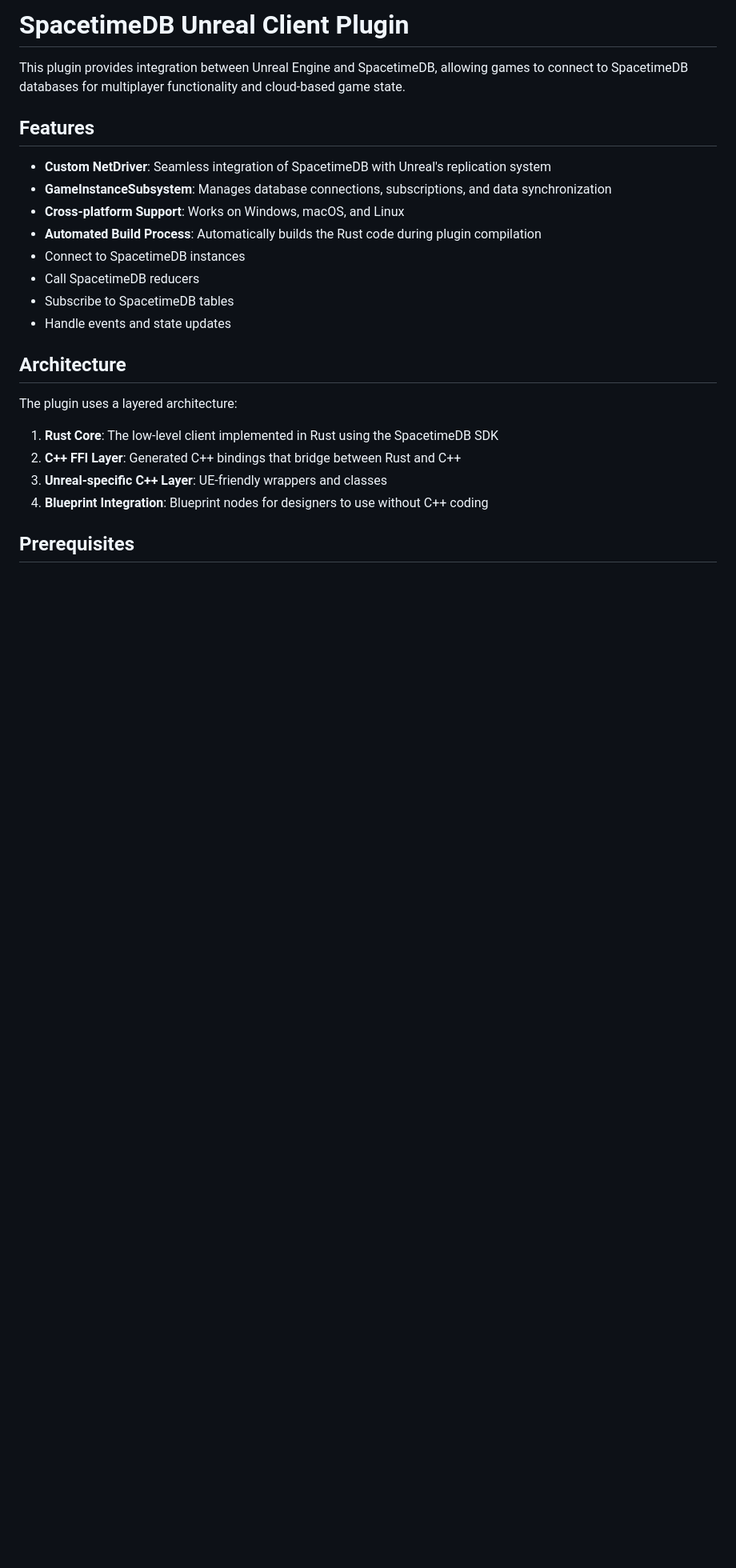
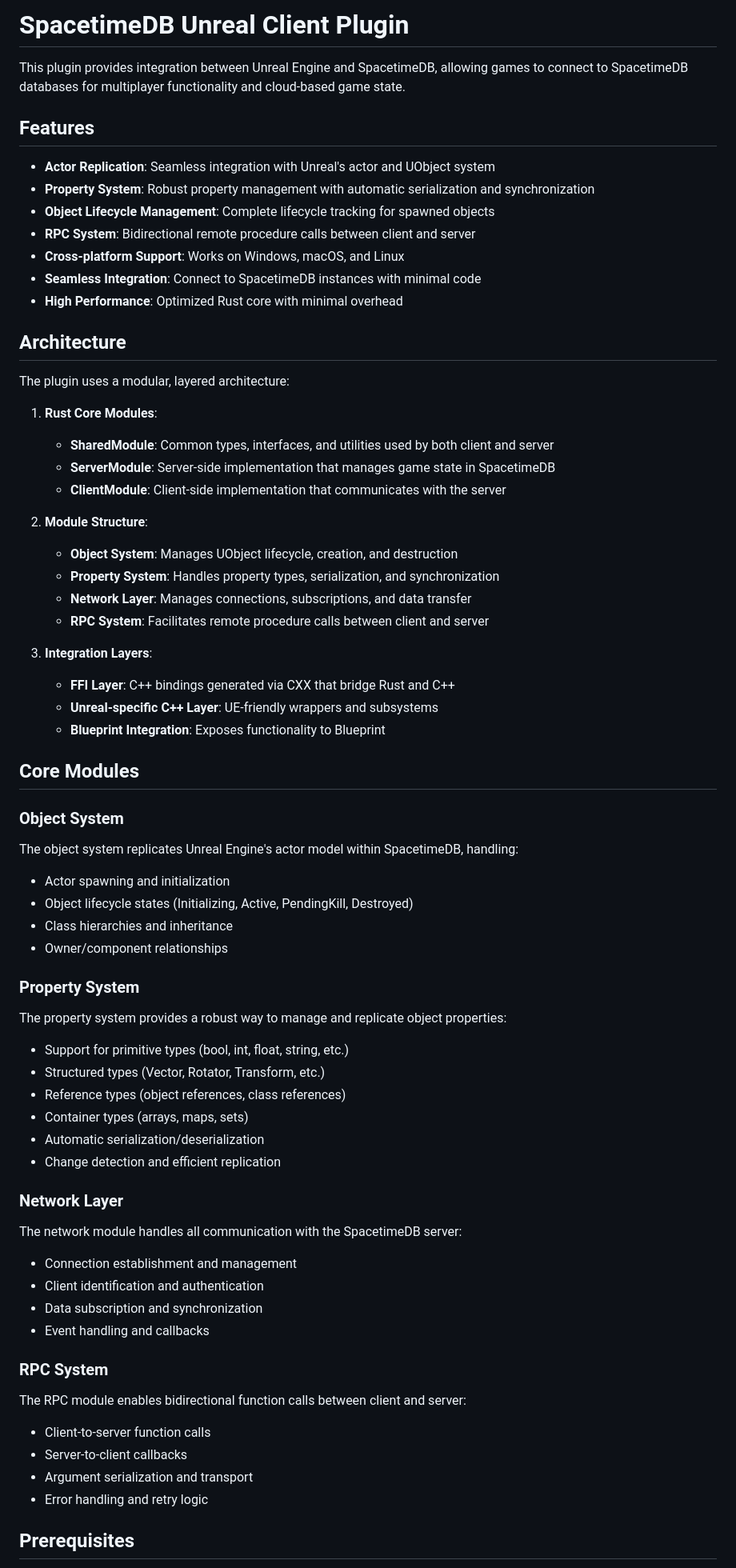
Before and after one commit to Kemerd/SpacetimeDB_UnrealClient, a Markdown page: README.md, the part around the change printed below. Shown: that part at 80% size. GitHub-like rendering; blank space fills up the shorter version.

```diff
--- a/README.md
+++ b/README.md
@@ -3,22 +3,64 @@
 This plugin provides integration between Unreal Engine and SpacetimeDB, allowing games to connect to SpacetimeDB databases for multiplayer functionality and cloud-based game state.
 
 ## Features
-- **Custom NetDriver**: Seamless integration of SpacetimeDB with Unreal's replication system
-- **GameInstanceSubsystem**: Manages database connections, subscriptions, and data synchronization
+- **Actor Replication**: Seamless integration with Unreal's actor and UObject system
+- **Property System**: Robust property management with automatic serialization and synchronization
+- **Object Lifecycle Management**: Complete lifecycle tracking for spawned objects
+- **RPC System**: Bidirectional remote procedure calls between client and server
 - **Cross-platform Support**: Works on Windows, macOS, and Linux
-- **Automated Build Process**: Automatically builds the Rust code during plugin compilation
-- Connect to SpacetimeDB instances
-- Call SpacetimeDB reducers
-- Subscribe to SpacetimeDB tables
-- Handle events and state updates
+- **Seamless Integration**: Connect to SpacetimeDB instances with minimal code
+- **High Performance**: Optimized Rust core with minimal overhead
 
 ## Architecture
 
-The plugin uses a layered architecture:
+The plugin uses a modular, layered architecture:
 
-1. **Rust Core**: The low-level client implemented in Rust using the SpacetimeDB SDK
-2. **C++ FFI Layer**: Generated C++ bindings that bridge between Rust and C++
-3. **Unreal-specific C++ Layer**: UE-friendly wrappers and classes
-4. **Blueprint Integration**: Blueprint nodes for designers to use without C++ coding
+1. **Rust Core Modules**:
+   - **SharedModule**: Common types, interfaces, and utilities used by both client and server
+   - **ServerModule**: Server-side implementation that manages game state in SpacetimeDB
+   - **ClientModule**: Client-side implementation that communicates with the server
+
+2. **Module Structure**:
+   - **Object System**: Manages UObject lifecycle, creation, and destruction
+   - **Property System**: Handles property types, serialization, and synchronization
+   - **Network Layer**: Manages connections, subscriptions, and data transfer
+   - **RPC System**: Facilitates remote procedure calls between client and server
+
+3. **Integration Layers**:
+   - **FFI Layer**: C++ bindings generated via CXX that bridge Rust and C++
+   - **Unreal-specific C++ Layer**: UE-friendly wrappers and subsystems
+   - **Blueprint Integration**: Exposes functionality to Blueprint
+
+## Core Modules
+
+### Object System
+The object system replicates Unreal Engine's actor model within SpacetimeDB, handling:
+- Actor spawning and initialization
+- Object lifecycle states (Initializing, Active, PendingKill, Destroyed)
+- Class hierarchies and inheritance
+- Owner/component relationships
+
+### Property System
+The property system provides a robust way to manage and replicate object properties:
+- Support for primitive types (bool, int, float, string, etc.)
+- Structured types (Vector, Rotator, Transform, etc.)
+- Reference types (object references, class references)
+- Container types (arrays, maps, sets)
+- Automatic serialization/deserialization
+- Change detection and efficient replication
+
+### Network Layer
+The network module handles all communication with the SpacetimeDB server:
+- Connection establishment and management
+- Client identification and authentication
+- Data subscription and synchronization
+- Event handling and callbacks
+
+### RPC System
+The RPC module enables bidirectional function calls between client and server:
+- Client-to-server function calls
+- Server-to-client callbacks
+- Argument serialization and transport
+- Error handling and retry logic
 
 ## Prerequisites
```
Also changed, not shown: other parts of README.md (+94 -89 lines).
